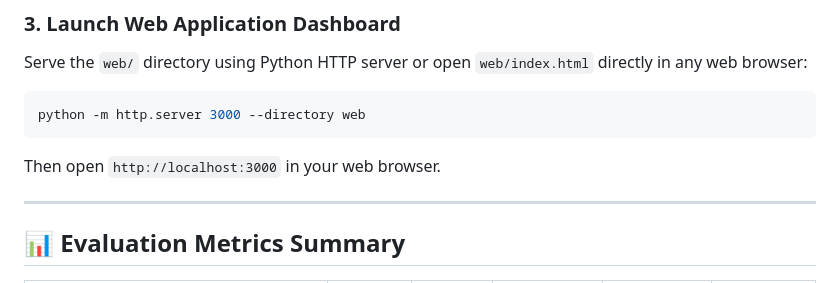
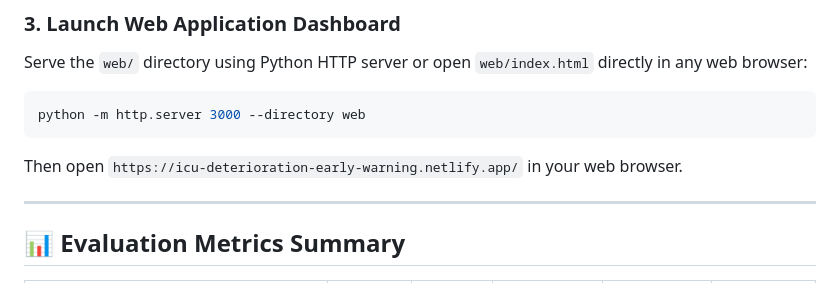
Before and after one commit to rudrakoteswararaovasa-crypto/ICU-Deterioration-Early-Warning-System, a Markdown page: README.md, the part around the change. Drawn GitHub-style.

````diff
--- a/README.md
+++ b/README.md
@@ -59,7 +59,7 @@ Serve the `web/` directory using Python HTTP server or open `web/index.html` dir
 ```bash
 python -m http.server 3000 --directory web
 ```
-Then open `http://localhost:3000` in your web browser.
+Then open `https://icu-deterioration-early-warning.netlify.app/` in your web browser.
 
 ---
 
````
